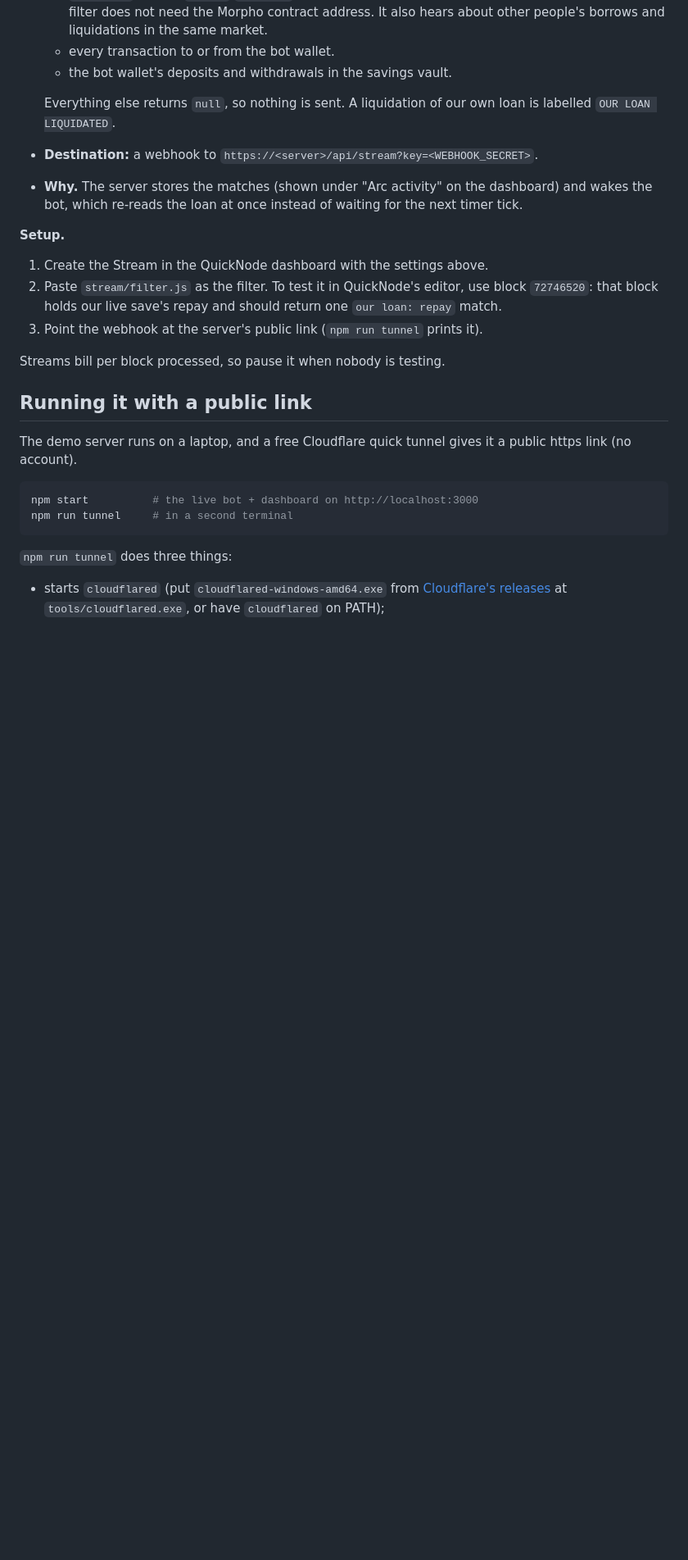
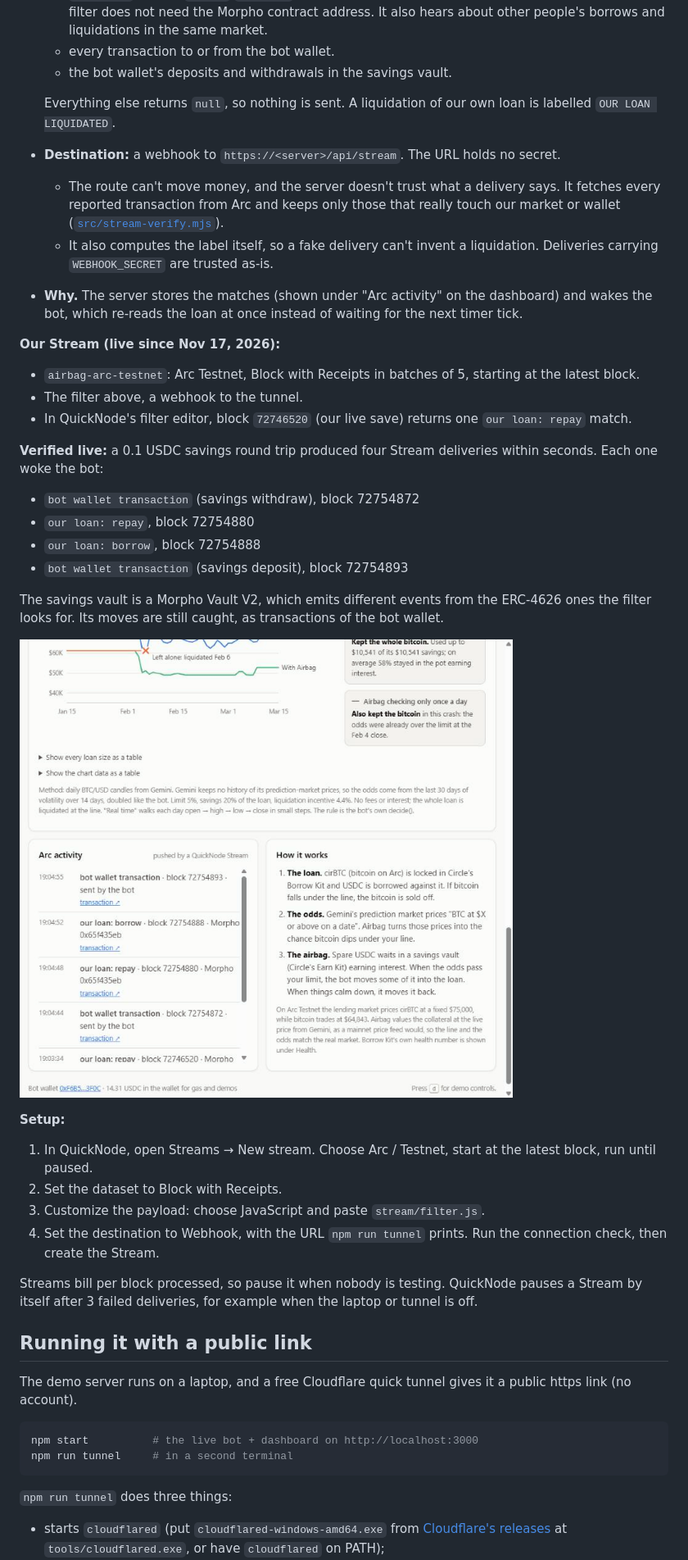
Before and after one commit to MatthewSullivn/Airbag, a Markdown page: README.md, the part around one of its changes. Shown at 82% size. GitHub-like rendering; pictures changed too: docs/4-quicknode-stream-activity.jpg (added); blank space fills up the shorter version.

```diff
--- a/README.md
+++ b/README.md
@@ -154,15 +154,33 @@ Borrow Kit lends at most up to health ≈ 1.236 at the $75k price (about 70% LTV
   - the bot wallet's deposits and withdrawals in the savings vault.
 
   Everything else returns `null`, so nothing is sent. A liquidation of our own loan is labelled `OUR LOAN LIQUIDATED`.
-- **Destination:** a webhook to `https://<server>/api/stream?key=<WEBHOOK_SECRET>`.
+- **Destination:** a webhook to `https://<server>/api/stream`. The URL holds no secret.
+  - The route can't move money, and the server doesn't trust what a delivery says. It fetches every reported transaction from Arc and keeps only those that really touch our market or wallet ([`src/stream-verify.mjs`](src/stream-verify.mjs)).
+  - It also computes the label itself, so a fake delivery can't invent a liquidation. Deliveries carrying `WEBHOOK_SECRET` are trusted as-is.
 - **Why.** The server stores the matches (shown under "Arc activity" on the dashboard) and wakes the bot, which re-reads the loan at once instead of waiting for the next timer tick.
 
-**Setup.**
-1. Create the Stream in the QuickNode dashboard with the settings above.
-2. Paste `stream/filter.js` as the filter. To test it in QuickNode's editor, use block `72746520`: that block holds our live save's repay and should return one `our loan: repay` match.
-3. Point the webhook at the server's public link (`npm run tunnel` prints it).
+**Our Stream (live since Nov 17, 2026):**
+- `airbag-arc-testnet`: Arc Testnet, Block with Receipts in batches of 5, starting at the latest block.
+- The filter above, a webhook to the tunnel.
+- In QuickNode's filter editor, block `72746520` (our live save) returns one `our loan: repay` match.
 
-Streams bill per block processed, so pause it when nobody is testing.
+**Verified live:** a 0.1 USDC savings round trip produced four Stream deliveries within seconds. Each one woke the bot:
+- `bot wallet transaction` (savings withdraw), block 72754872
+- `our loan: repay`, block 72754880
+- `our loan: borrow`, block 72754888
+- `bot wallet transaction` (savings deposit), block 72754893
+
+The savings vault is a Morpho Vault V2, which emits different events from the ERC-4626 ones the filter looks for. Its moves are still caught, as transactions of the bot wallet.
+
+![Arc activity on the dashboard, delivered by the QuickNode Stream](docs/4-quicknode-stream-activity.jpg)
+
+**Setup:**
+1. In QuickNode, open Streams → New stream. Choose Arc / Testnet, start at the latest block, run until paused.
+2. Set the dataset to Block with Receipts.
+3. Customize the payload: choose JavaScript and paste `stream/filter.js`.
+4. Set the destination to Webhook, with the URL `npm run tunnel` prints. Run the connection check, then create the Stream.
+
+Streams bill per block processed, so pause it when nobody is testing. QuickNode pauses a Stream by itself after 3 failed deliveries, for example when the laptop or tunnel is off.
 
 ## Running it with a public link
 
```
Also changed, not shown: other parts of README.md (+1 -1 lines), AGENTS.md (+12 -3 lines), 5 other files.
